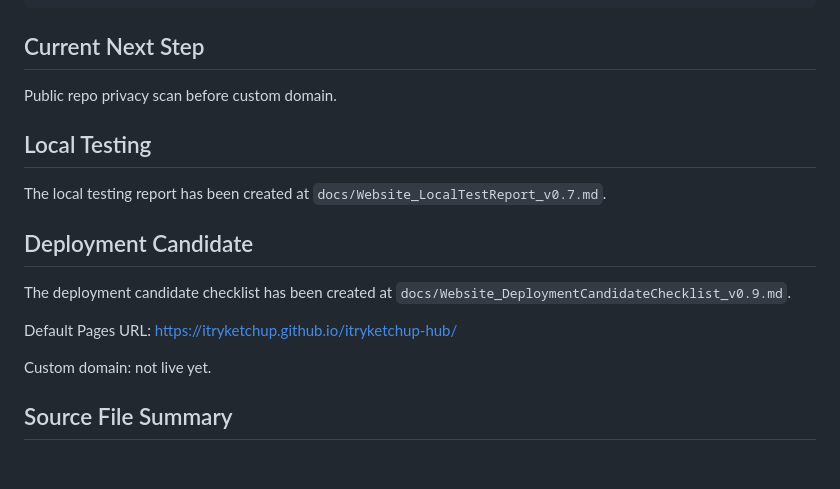
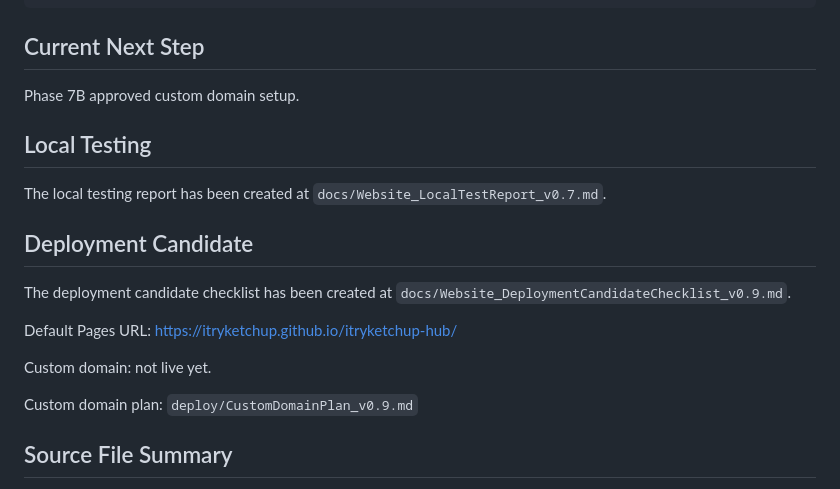
Before and after one commit to iTryKetchup/itryketchup-hub, a Markdown page: README.md, the part around the change. GitHub-like rendering; blank space fills up the shorter version.

Commit message:
SITE v0.9 custom domain plan

```diff
--- a/README.md
+++ b/README.md
@@ -66,7 +66,7 @@ itryketchup-hub/
 
 ## Current Next Step
 
-Public repo privacy scan before custom domain.
+Phase 7B approved custom domain setup.
 
 ## Local Testing
 
@@ -79,6 +79,8 @@ The deployment candidate checklist has been created at `docs/Website_DeploymentC
 Default Pages URL: https://itryketchup.github.io/itryketchup-hub/
 
 Custom domain: not live yet.
+
+Custom domain plan: `deploy/CustomDomainPlan_v0.9.md`
 
 ## Source File Summary
 
```
Also changed, not shown: deploy/CustomDomainPlan_v0.9.md (added, +150 -0 lines), deploy/DeploymentNotes.md (+4 -0 lines).
